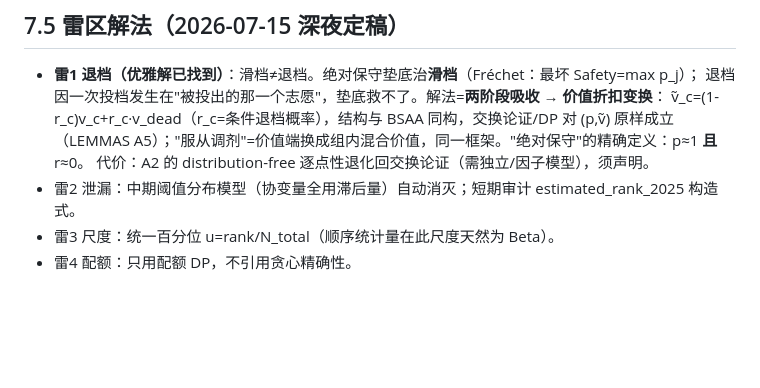
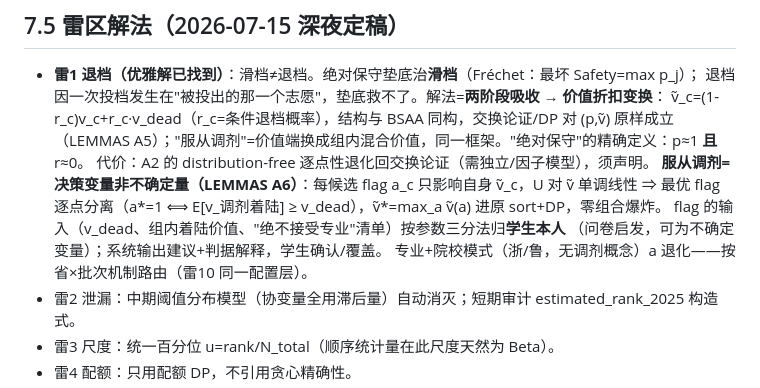
Before and after one commit to LibertychaserUS/bsaa-gaokao-theory, a Markdown page: docs/research_directions_2026-07-15.md, the part around the change. Drawn GitHub-style; blank space fills up the shorter version.

```diff
--- a/docs/research_directions_2026-07-15.md
+++ b/docs/research_directions_2026-07-15.md
@@ -118,6 +118,11 @@
   ṽ_c=(1-r_c)v_c+r_c·v_dead（r_c=条件退档概率），结构与 BSAA 同构，交换论证/DP 对 (p,ṽ) 原样成立
   （LEMMAS A5）；"服从调剂"=价值端换成组内混合价值，同一框架。"绝对保守"的精确定义：p≈1 **且** r≈0。
   代价：A2 的 distribution-free 逐点性退化回交换论证（需独立/因子模型），须声明。
+  **服从调剂=决策变量非不确定量（LEMMAS A6）**：每候选 flag a_c 只影响自身 ṽ_c，U 对 ṽ 单调线性
+  ⇒ 最优 flag 逐点分离（a*=1 ⟺ E[v_调剂着陆] ≥ v_dead），ṽ*=max_a ṽ(a) 进原 sort+DP，零组合爆炸。
+  flag 的输入（v_dead、组内着陆价值、"绝不接受专业"清单）按参数三分法归**学生本人**
+  （问卷启发，可为不确定变量）；系统输出建议+判据解释，学生确认/覆盖。
+  专业+院校模式（浙/鲁，无调剂概念）a 退化——按省×批次机制路由（雷10 同一配置层）。
 - 雷2 泄漏：中期阈值分布模型（协变量全用滞后量）自动消灭；短期审计 estimated_rank_2025 构造式。
 - 雷3 尺度：统一百分位 u=rank/N_total（顺序统计量在此尺度天然为 Beta）。
 - 雷4 配额：只用配额 DP，不引用贪心精确性。
```
Also changed, not shown: formal/LEMMAS.md (+10 -0 lines).
